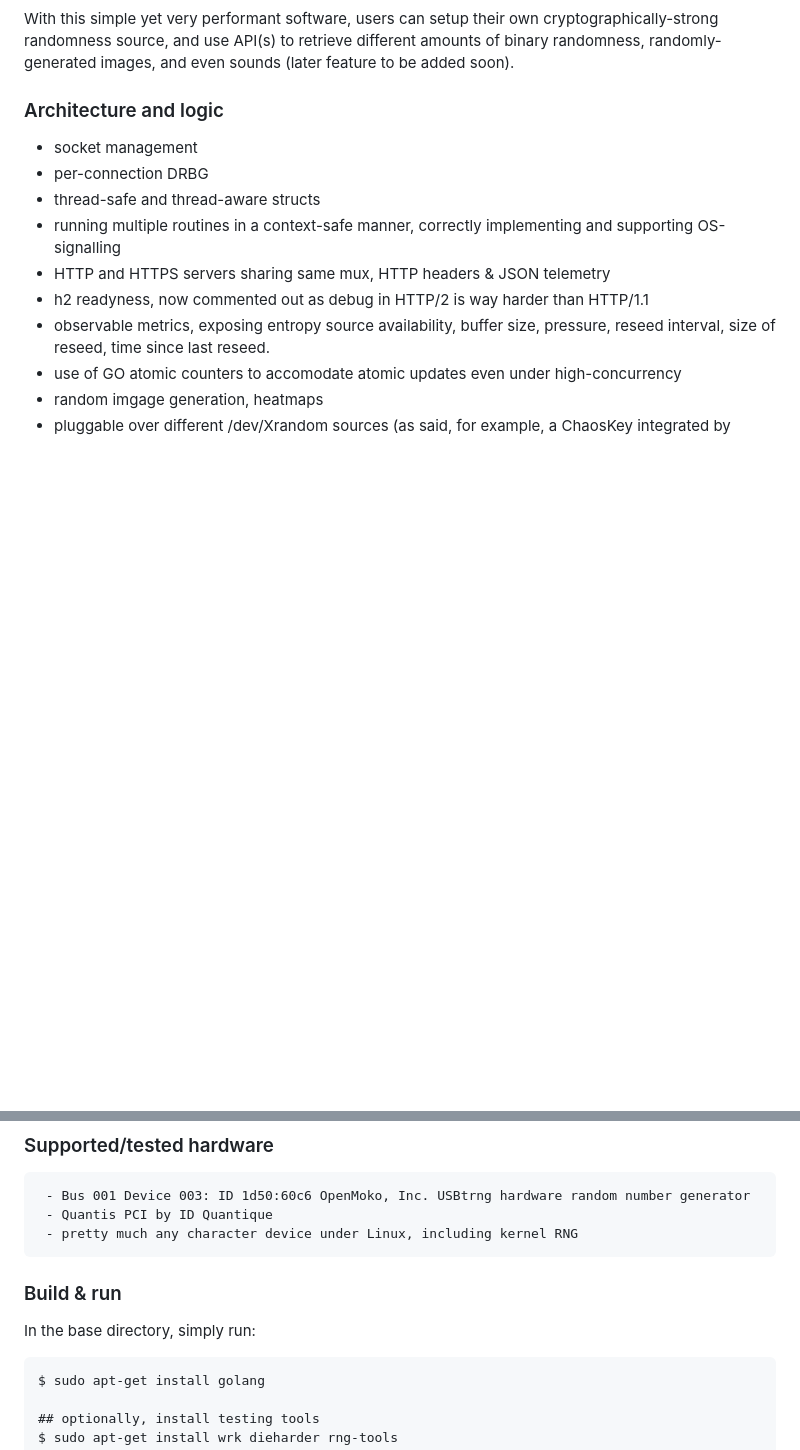
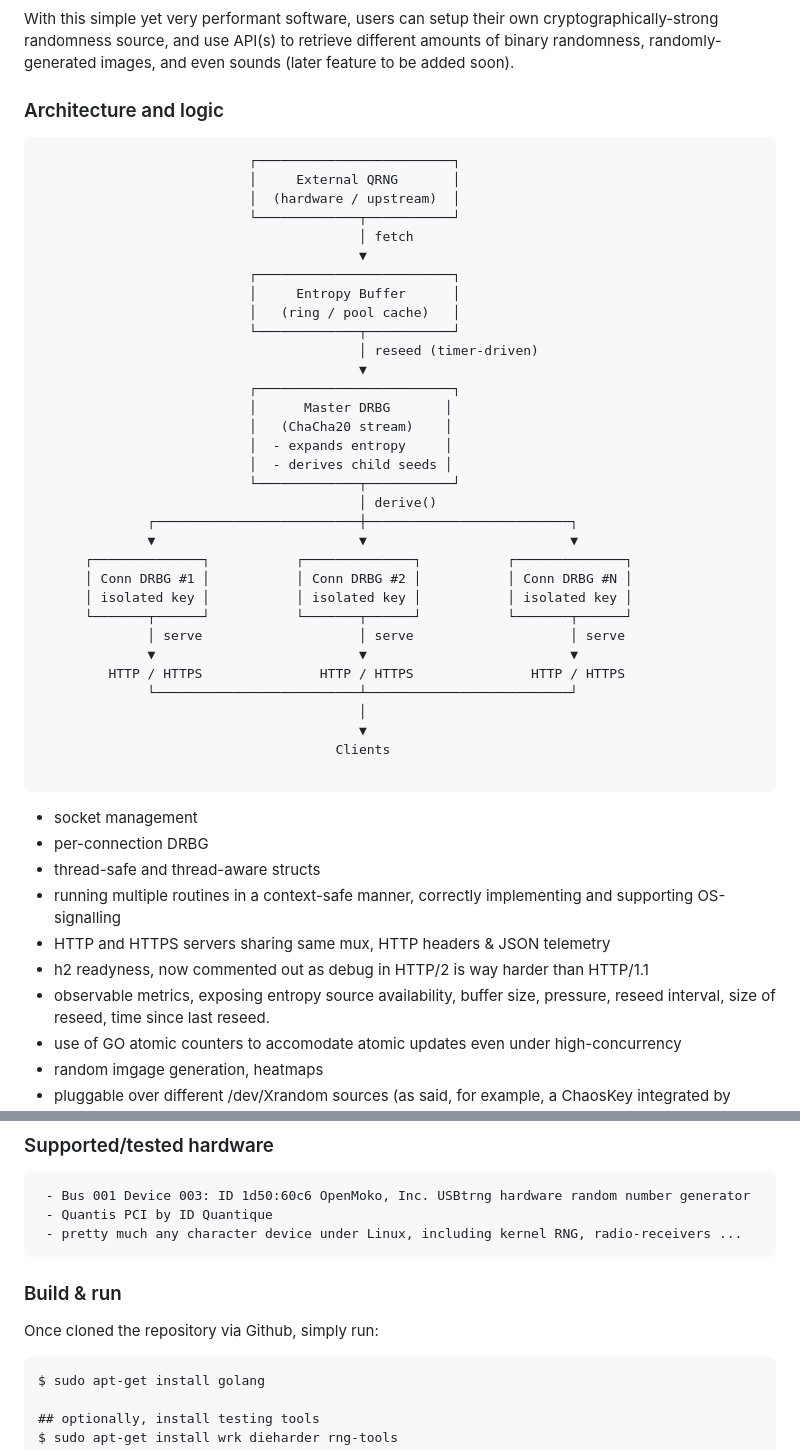
Before and after one commit to fantuz/entropy-service, a Markdown page: README.md, 2 parts joined by grey strips. GitHub-like rendering; blank space fills up the shorter version.

````diff
--- a/README.md
+++ b/README.md
@@ -11,6 +11,42 @@ The software can be easily adapted to fetch entropy from etherogeneous sources,
 With this simple yet very performant software, users can setup their own cryptographically-strong randomness source, and use API(s) to retrieve different amounts of binary randomness, randomly-generated images, and even sounds (later feature to be added soon).
 
 ### Architecture and logic
+
+```
+                           ┌─────────────────────────┐
+                           │     External QRNG       │
+                           │  (hardware / upstream)  │
+                           └─────────────┬───────────┘
+                                         │ fetch
+                                         ▼
+                           ┌─────────────────────────┐
+                           │     Entropy Buffer      │
+                           │   (ring / pool cache)   │
+                           └─────────────┬───────────┘
+                                         │ reseed (timer-driven)
+                                         ▼
+                           ┌─────────────────────────┐
+                           │      Master DRBG       │
+                           │   (ChaCha20 stream)    │
+                           │  - expands entropy     │
+                           │  - derives child seeds │
+                           └─────────────┬───────────┘
+                                         │ derive()
+              ┌──────────────────────────┼──────────────────────────┐
+              ▼                          ▼                          ▼
+      ┌──────────────┐           ┌──────────────┐           ┌──────────────┐
+      │ Conn DRBG #1 │           │ Conn DRBG #2 │           │ Conn DRBG #N │
+      │ isolated key │           │ isolated key │           │ isolated key │
+      └───────┬──────┘           └───────┬──────┘           └───────┬──────┘
+              │ serve                    │ serve                    │ serve
+              ▼                          ▼                          ▼
+         HTTP / HTTPS               HTTP / HTTPS               HTTP / HTTPS
+              └──────────────────────────┴──────────────────────────┘
+                                         │
+                                         ▼
+                                      Clients
+
+```
 - socket management
 - per-connection DRBG
 - thread-safe and thread-aware structs
@@ -35,11 +71,11 @@ With this simple yet very performant software, users can setup their own cryptog
 ```
  - Bus 001 Device 003: ID 1d50:60c6 OpenMoko, Inc. USBtrng hardware random number generator
  - Quantis PCI by ID Quantique
- - pretty much any character device under Linux, including kernel RNG
+ - pretty much any character device under Linux, including kernel RNG, radio-receivers ...
 ```
 
 ### Build & run
-In the base directory, simply run:
+Once cloned the repository via Github, simply run:
 ```
 $ sudo apt-get install golang
 
````
